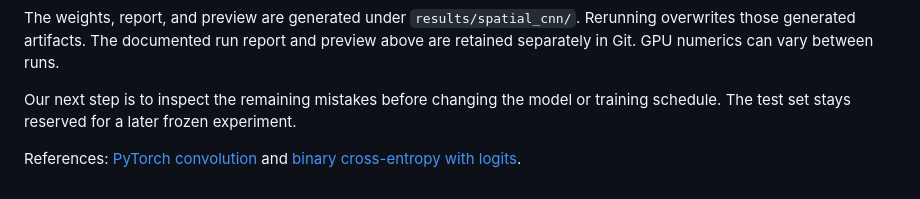
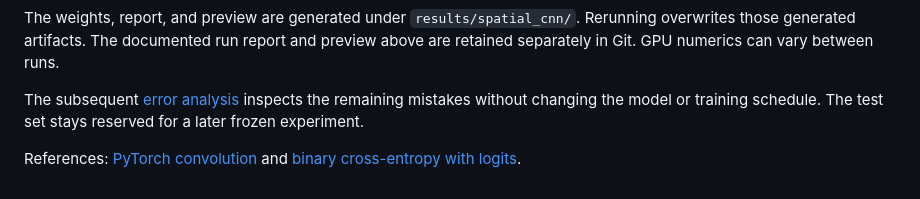
Before and after one commit to VishwasSP01/visual-learning-lab, a Markdown page: docs/spatial_model.md, the part around the change. Drawn GitHub-style.

```diff
--- a/docs/spatial_model.md
+++ b/docs/spatial_model.md
@@ -83,8 +83,9 @@ The weights, report, and preview are generated under `results/spatial_cnn/`.
 Rerunning overwrites those generated artifacts. The documented run report and
 preview above are retained separately in Git. GPU numerics can vary between runs.
 
-Our next step is to inspect the remaining mistakes before changing the model
-or training schedule. The test set stays reserved for a later frozen experiment.
+The subsequent [error analysis](spatial_error_analysis.md) inspects the remaining
+mistakes without changing the model or training schedule. The test set stays
+reserved for a later frozen experiment.
 
 References: [PyTorch convolution](https://docs.pytorch.org/docs/2.14/generated/torch.nn.Conv2d.html)
 and [binary cross-entropy with logits](https://docs.pytorch.org/docs/2.14/generated/torch.nn.BCEWithLogitsLoss.html).
```
Also changed, not shown: README.md (+25 -3 lines), docs/spatial_error_analysis.md (added, +82 -0 lines), docs/assets/spatial_cnn_errors.png (added), 3 other files.
